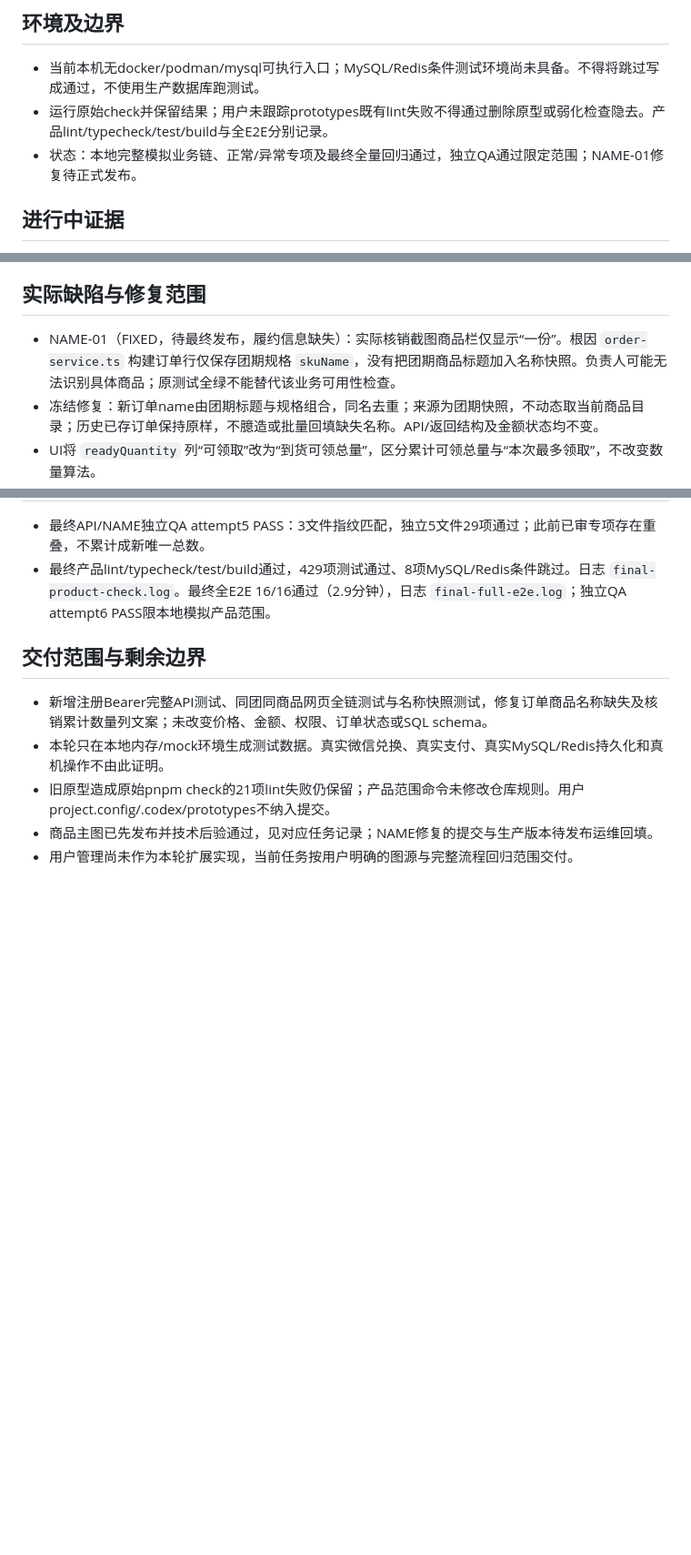
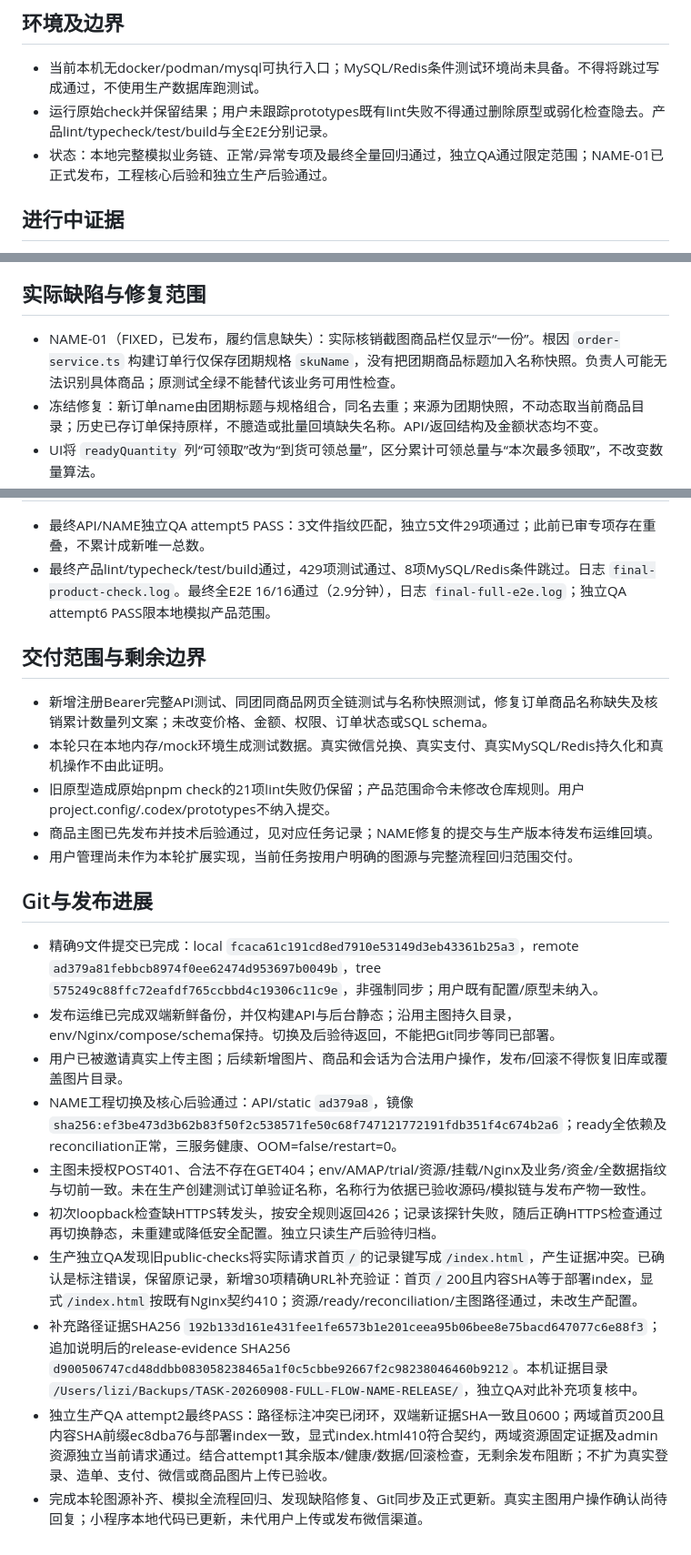
Before and after one commit to lizi-product-studio/xiangwei-group-buy, a Markdown page: docs/task-20260908-full-business-flow.md, 3 parts joined by grey strips. Shown at 91% size. Drawn GitHub-style; blank space fills up the shorter version.

Commit message:
docs(TASK-20260908-FULL-FLOW-NAME-DOC-ONLY): record production acceptance

```diff
--- a/docs/task-20260908-full-business-flow.md
+++ b/docs/task-20260908-full-business-flow.md
@@ -20,7 +20,7 @@
 
 - 当前本机无docker/podman/mysql可执行入口；MySQL/Redis条件测试环境尚未具备。不得将跳过写成通过，不使用生产数据库跑测试。
 - 运行原始check并保留结果；用户未跟踪prototypes既有lint失败不得通过删除原型或弱化检查隐去。产品lint/typecheck/test/build与全E2E分别记录。
-- 状态：本地完整模拟业务链、正常/异常专项及最终全量回归通过，独立QA通过限定范围；NAME-01修复待正式发布。
+- 状态：本地完整模拟业务链、正常/异常专项及最终全量回归通过，独立QA通过限定范围；NAME-01已正式发布，工程核心后验和独立生产后验通过。
 
 ## 进行中证据
 
@@ -31,7 +31,7 @@
 
 ## 实际缺陷与修复范围
 
-- NAME-01（FIXED，待最终发布，履约信息缺失）：实际核销截图商品栏仅显示“一份”。根因 `order-service.ts` 构建订单行仅保存团期规格 `skuName`，没有把团期商品标题加入名称快照。负责人可能无法识别具体商品；原测试全绿不能替代该业务可用性检查。
+- NAME-01（FIXED，已发布，履约信息缺失）：实际核销截图商品栏仅显示“一份”。根因 `order-service.ts` 构建订单行仅保存团期规格 `skuName`，没有把团期商品标题加入名称快照。负责人可能无法识别具体商品；原测试全绿不能替代该业务可用性检查。
 - 冻结修复：新订单name由团期标题与规格组合，同名去重；来源为团期快照，不动态取当前商品目录；历史已存订单保持原样，不臆造或批量回填缺失名称。API/返回结构及金额状态均不变。
 - UI将 `readyQuantity` 列“可领取”改为“到货可领总量”，区分累计可领总量与“本次最多领取”，不改变数量算法。
 - 所有权追加：flow_engineering唯一改 `order-service.ts`、新名称快照定向测试与新API连续测试；browser_flow唯一改App.tsx该列文案、新browser测试及旧community-ui单行商品名称定位；QA只读。
@@ -64,3 +64,16 @@
 - 旧原型造成原始pnpm check的21项lint失败仍保留；产品范围命令未修改仓库规则。用户project.config/.codex/prototypes不纳入提交。
 - 商品主图已先发布并技术后验通过，见对应任务记录；NAME修复的提交与生产版本待发布运维回填。
 - 用户管理尚未作为本轮扩展实现，当前任务按用户明确的图源与完整流程回归范围交付。
+
+## Git与发布进展
+
+- 精确9文件提交已完成：local `fcaca61c191cd8ed7910e53149d3eb43361b25a3`，remote `ad379a81febbcb8974f0ee62474d953697b0049b`，tree `575249c88ffc72eafdf765ccbbd4c19306c11c9e`，非强制同步；用户既有配置/原型未纳入。
+- 发布运维已完成双端新鲜备份，并仅构建API与后台静态；沿用主图持久目录，env/Nginx/compose/schema保持。切换及后验待返回，不能把Git同步等同已部署。
+- 用户已被邀请真实上传主图；后续新增图片、商品和会话为合法用户操作，发布/回滚不得恢复旧库或覆盖图片目录。
+- NAME工程切换及核心后验通过：API/static `ad379a8`，镜像 `sha256:ef3be473d3b62b83f50f2c538571fe50c68f747121772191fdb351f4c674b2a6`；ready全依赖及reconciliation正常，三服务健康、OOM=false/restart=0。
+- 主图未授权POST401、合法不存在GET404；env/AMAP/trial/资源/挂载/Nginx及业务/资金/全数据指纹与切前一致。未在生产创建测试订单验证名称，名称行为依据已验收源码/模拟链与发布产物一致性。
+- 初次loopback检查缺HTTPS转发头，按安全规则返回426；记录该探针失败，随后正确HTTPS检查通过再切换静态，未重建或降低安全配置。独立只读生产后验待归档。
+- 生产独立QA发现旧public-checks将实际请求首页`/`的记录键写成`/index.html`，产生证据冲突。已确认是标注错误，保留原记录，新增30项精确URL补充验证：首页`/`200且内容SHA等于部署index，显式`/index.html`按既有Nginx契约410；资源/ready/reconciliation/主图路径通过，未改生产配置。
+- 补充路径证据SHA256 `192b133d161e431fee1fe6573b1e201ceea95b06bee8e75bacd647077c6e88f3`；追加说明后的release-evidence SHA256 `d900506747cd48ddbb083058238465a1f0c5cbbe92667f2c98238046460b9212`。本机证据目录 `/Users/lizi/Backups/TASK-20260908-FULL-FLOW-NAME-RELEASE/`，独立QA对此补充项复核中。
+- 独立生产QA attempt2最终PASS：路径标注冲突已闭环，双端新证据SHA一致且0600；两域首页200且内容SHA前缀ec8dba76与部署index一致，显式index.html410符合契约，两域资源固定证据及admin资源独立当前请求通过。结合attempt1其余版本/健康/数据/回滚检查，无剩余发布阻断；不扩为真实登录、造单、支付、微信或商品图片上传已验收。
+- 完成本轮图源补齐、模拟全流程回归、发现缺陷修复、Git同步及正式更新。真实主图用户操作确认尚待回复；小程序本地代码已更新，未代用户上传或发布微信渠道。
```
